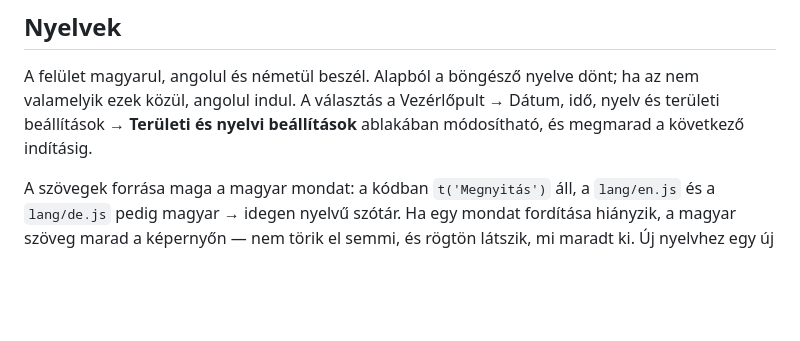
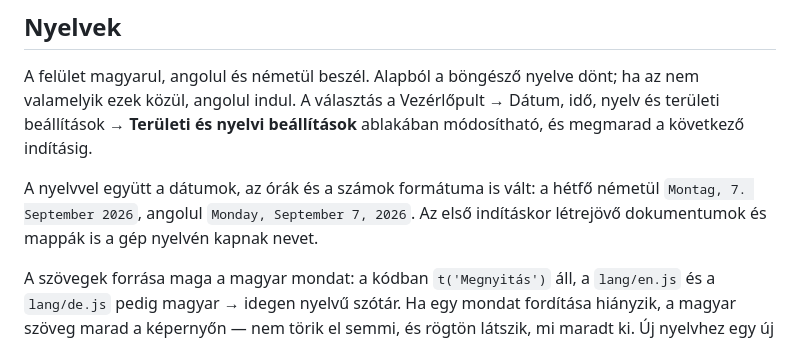
Before and after one commit to szabolevi98/windows-xp, a Markdown page: README.md, the part around the change. Rendered like a GitHub page; blank space fills up the shorter version.

Commit message:
docs: note that the formats follow the language
Co-Authored-By: Claude Opus 5 <noreply@anthropic.com>

```diff
--- a/README.md
+++ b/README.md
@@ -13,6 +13,8 @@ Az `index.html` közvetlen megnyitása is működik. A mentések az adott böng
 ## Nyelvek
 
 A felület magyarul, angolul és németül beszél. Alapból a böngésző nyelve dönt; ha az nem valamelyik ezek közül, angolul indul. A választás a Vezérlőpult → Dátum, idő, nyelv és területi beállítások → **Területi és nyelvi beállítások** ablakában módosítható, és megmarad a következő indításig.
+
+A nyelvvel együtt a dátumok, az órák és a számok formátuma is vált: a hétfő németül `Montag, 7. September 2026`, angolul `Monday, September 7, 2026`. Az első indításkor létrejövő dokumentumok és mappák is a gép nyelvén kapnak nevet.
 
 A szövegek forrása maga a magyar mondat: a kódban `t('Megnyitás')` áll, a `lang/en.js` és a `lang/de.js` pedig magyar → idegen nyelvű szótár. Ha egy mondat fordítása hiányzik, a magyar szöveg marad a képernyőn — nem törik el semmi, és rögtön látszik, mi maradt ki. Új nyelvhez egy új `lang/<kód>.js` és egy sor a `js/lang.js` listájában elég.
 
```
